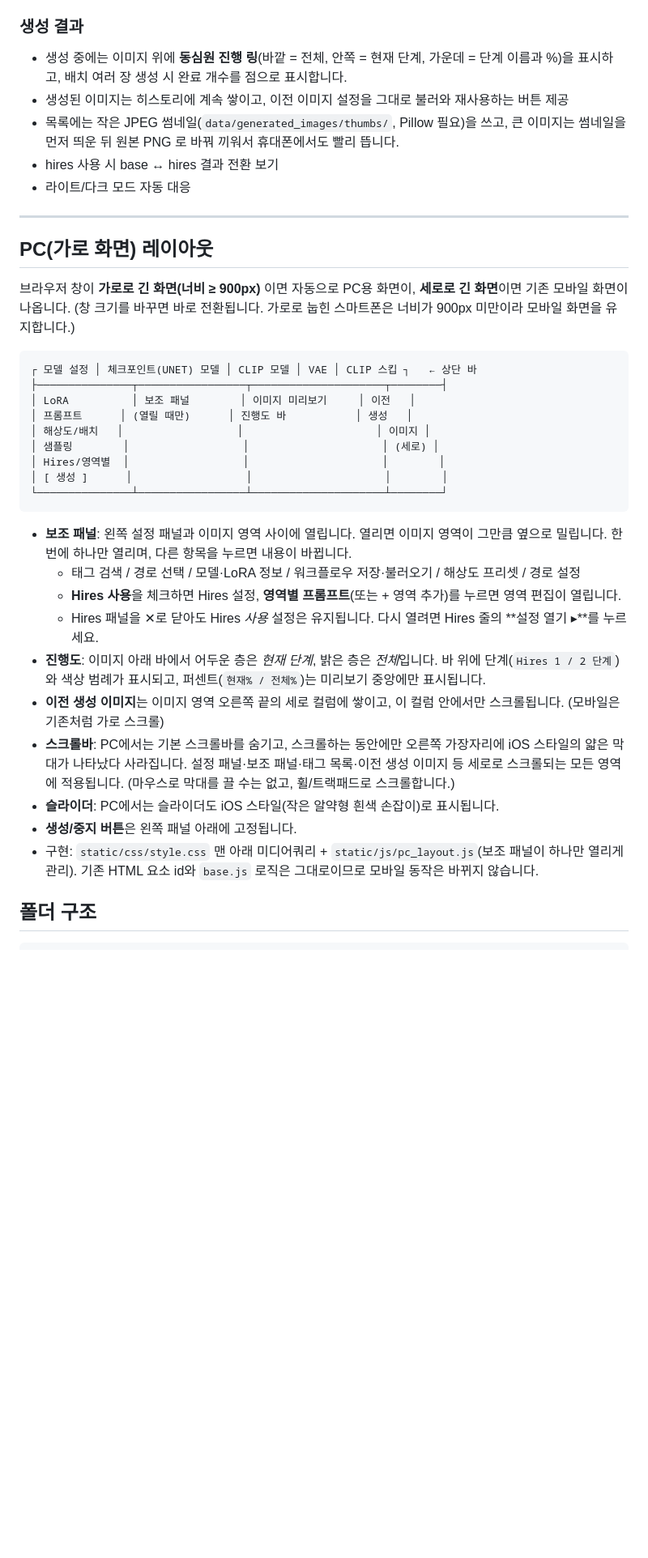
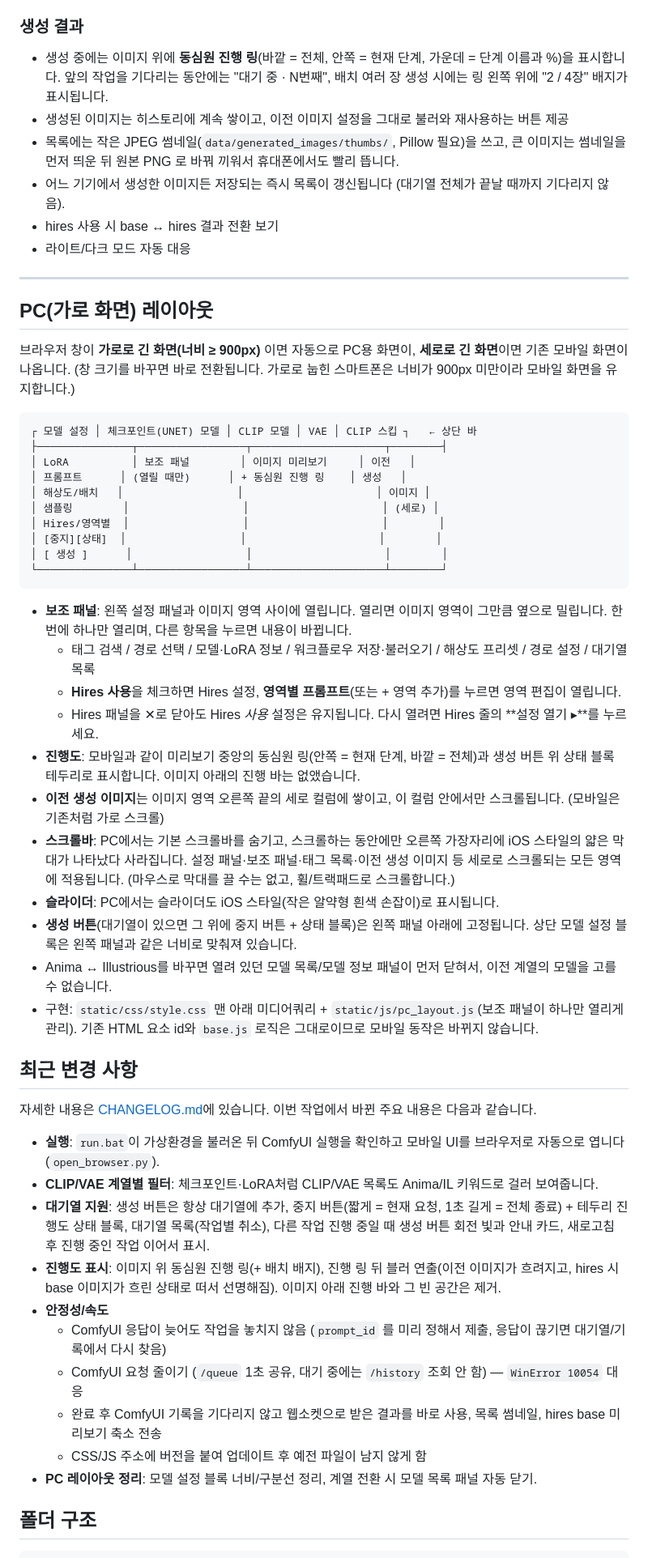
Before and after one commit to ShinDoan/comfy_mobile_ui, a Markdown page: README.md, the part around one of its changes. Shown at 81% size. Rendered like a GitHub page; blank space fills up the shorter version.

Commit message:
Update README for the queue, progress and performance changes
Co-Authored-By: Claude Opus 5.5 <noreply@anthropic.com>
Claude-Session: https://claude.ai/code/session_01RxoEdVihjzg6qaCavh1YVa

````diff
--- a/README.md
+++ b/README.md
@@ -118,9 +120,10 @@ python app.py
 
 ### 생성 결과
 
-- 생성 중에는 이미지 위에 **동심원 진행 링**(바깥 = 전체, 안쪽 = 현재 단계, 가운데 = 단계 이름과 %)을 표시하고, 배치 여러 장 생성 시 완료 개수를 점으로 표시합니다.
+- 생성 중에는 이미지 위에 **동심원 진행 링**(바깥 = 전체, 안쪽 = 현재 단계, 가운데 = 단계 이름과 %)을 표시합니다. 앞의 작업을 기다리는 동안에는 "대기 중 · N번째", 배치 여러 장 생성 시에는 링 왼쪽 위에 "2 / 4장" 배지가 표시됩니다.
 - 생성된 이미지는 히스토리에 계속 쌓이고, 이전 이미지 설정을 그대로 불러와 재사용하는 버튼 제공
 - 목록에는 작은 JPEG 썸네일(`data/generated_images/thumbs/`, Pillow 필요)을 쓰고, 큰 이미지는 썸네일을 먼저 띄운 뒤 원본 PNG 로 바꿔 끼워서 휴대폰에서도 빨리 뜹니다.
+- 어느 기기에서 생성한 이미지든 저장되는 즉시 목록이 갱신됩니다 (대기열 전체가 끝날 때까지 기다리지 않음).
 - hires 사용 시 base ↔ hires 결과 전환 보기
 - 라이트/다크 모드 자동 대응
 
@@ -134,24 +137,41 @@ python app.py
 ┌ 모델 설정 │ 체크포인트(UNET) 모델 │ CLIP 모델 │ VAE │ CLIP 스킵 ┐   ← 상단 바
 ├───────────────┬─────────────────┬─────────────────────┬────────┤
 │ LoRA          │ 보조 패널        │ 이미지 미리보기     │ 이전   │
-│ 프롬프트      │ (열릴 때만)      │ 진행도 바           │ 생성   │
+│ 프롬프트      │ (열릴 때만)      │ + 동심원 진행 링    │ 생성   │
 │ 해상도/배치   │                  │                     │ 이미지 │
 │ 샘플링        │                  │                     │ (세로) │
 │ Hires/영역별  │                  │                     │        │
+│ [중지][상태]  │                  │                     │        │
 │ [ 생성 ]      │                  │                     │        │
 └───────────────┴─────────────────┴─────────────────────┴────────┘
 ```
 
 - **보조 패널**: 왼쪽 설정 패널과 이미지 영역 사이에 열립니다. 열리면 이미지 영역이 그만큼 옆으로 밀립니다. 한 번에 하나만 열리며, 다른 항목을 누르면 내용이 바뀝니다.
-  - 태그 검색 / 경로 선택 / 모델·LoRA 정보 / 워크플로우 저장·불러오기 / 해상도 프리셋 / 경로 설정
+  - 태그 검색 / 경로 선택 / 모델·LoRA 정보 / 워크플로우 저장·불러오기 / 해상도 프리셋 / 경로 설정 / 대기열 목록
   - **Hires 사용**을 체크하면 Hires 설정, **영역별 프롬프트**(또는 + 영역 추가)를 누르면 영역 편집이 열립니다.
   - Hires 패널을 ✕로 닫아도 Hires *사용* 설정은 유지됩니다. 다시 열려면 Hires 줄의 **설정 열기 ▸**를 누르세요.
-- **진행도**: 이미지 아래 바에서 어두운 층은 *현재 단계*, 밝은 층은 *전체*입니다. 바 위에 단계(`Hires 1 / 2 단계`)와 색상 범례가 표시되고, 퍼센트(`현재% / 전체%`)는 미리보기 중앙에만 표시됩니다.
+- **진행도**: 모바일과 같이 미리보기 중앙의 동심원 링(안쪽 = 현재 단계, 바깥 = 전체)과 생성 버튼 위 상태 블록 테두리로 표시합니다. 이미지 아래의 진행 바는 없앴습니다.
 - **이전 생성 이미지**는 이미지 영역 오른쪽 끝의 세로 컬럼에 쌓이고, 이 컬럼 안에서만 스크롤됩니다. (모바일은 기존처럼 가로 스크롤)
 - **스크롤바**: PC에서는 기본 스크롤바를 숨기고, 스크롤하는 동안에만 오른쪽 가장자리에 iOS 스타일의 얇은 막대가 나타났다 사라집니다. 설정 패널·보조 패널·태그 목록·이전 생성 이미지 등 세로로 스크롤되는 모든 영역에 적용됩니다. (마우스로 막대를 끌 수는 없고, 휠/트랙패드로 스크롤합니다.)
 - **슬라이더**: PC에서는 슬라이더도 iOS 스타일(작은 알약형 흰색 손잡이)로 표시됩니다.
-- **생성/중지 버튼**은 왼쪽 패널 아래에 고정됩니다.
+- **생성 버튼**(대기열이 있으면 그 위에 중지 버튼 + 상태 블록)은 왼쪽 패널 아래에 고정됩니다. 상단 모델 설정 블록은 왼쪽 패널과 같은 너비로 맞춰져 있습니다.
+- Anima ↔ Illustrious를 바꾸면 열려 있던 모델 목록/모델 정보 패널이 먼저 닫혀서, 이전 계열의 모델을 고를 수 없습니다.
 - 구현: `static/css/style.css` 맨 아래 미디어쿼리 + `static/js/pc_layout.js`(보조 패널이 하나만 열리게 관리). 기존 HTML 요소 id와 `base.js` 로직은 그대로이므로 모바일 동작은 바뀌지 않습니다.
+
+## 최근 변경 사항
+
+자세한 내용은 [CHANGELOG.md](CHANGELOG.md)에 있습니다. 이번 작업에서 바뀐 주요 내용은 다음과 같습니다.
+
+- **실행**: `run.bat`이 가상환경을 불러온 뒤 ComfyUI 실행을 확인하고 모바일 UI를 브라우저로 자동으로 엽니다 (`open_browser.py`).
+- **CLIP/VAE 계열별 필터**: 체크포인트·LoRA처럼 CLIP/VAE 목록도 Anima/IL 키워드로 걸러 보여줍니다.
+- **대기열 지원**: 생성 버튼은 항상 대기열에 추가, 중지 버튼(짧게 = 현재 요청, 1초 길게 = 전체 종료) + 테두리 진행도 상태 블록, 대기열 목록(작업별 취소), 다른 작업 진행 중일 때 생성 버튼 회전 빛과 안내 카드, 새로고침 후 진행 중인 작업 이어서 표시.
+- **진행도 표시**: 이미지 위 동심원 진행 링(+ 배치 배지), 진행 링 뒤 블러 연출(이전 이미지가 흐려지고, hires 시 base 이미지가 흐린 상태로 떠서 선명해짐). 이미지 아래 진행 바와 그 빈 공간은 제거.
+- **안정성/속도**
+  - ComfyUI 응답이 늦어도 작업을 놓치지 않음 (`prompt_id` 를 미리 정해서 제출, 응답이 끊기면 대기열/기록에서 다시 찾음)
+  - ComfyUI 요청 줄이기 (`/queue` 1초 공유, 대기 중에는 `/history` 조회 안 함) — `WinError 10054` 대응
+  - 완료 후 ComfyUI 기록을 기다리지 않고 웹소켓으로 받은 결과를 바로 사용, 목록 썸네일, hires base 미리보기 축소 전송
+  - CSS/JS 주소에 버전을 붙여 업데이트 후 예전 파일이 남지 않게 함
+- **PC 레이아웃 정리**: 모델 설정 블록 너비/구분선 정리, 계열 전환 시 모델 목록 패널 자동 닫기.
 
 ## 폴더 구조
 
````
Also changed, not shown: other parts of README.md (+12 -6 lines).
